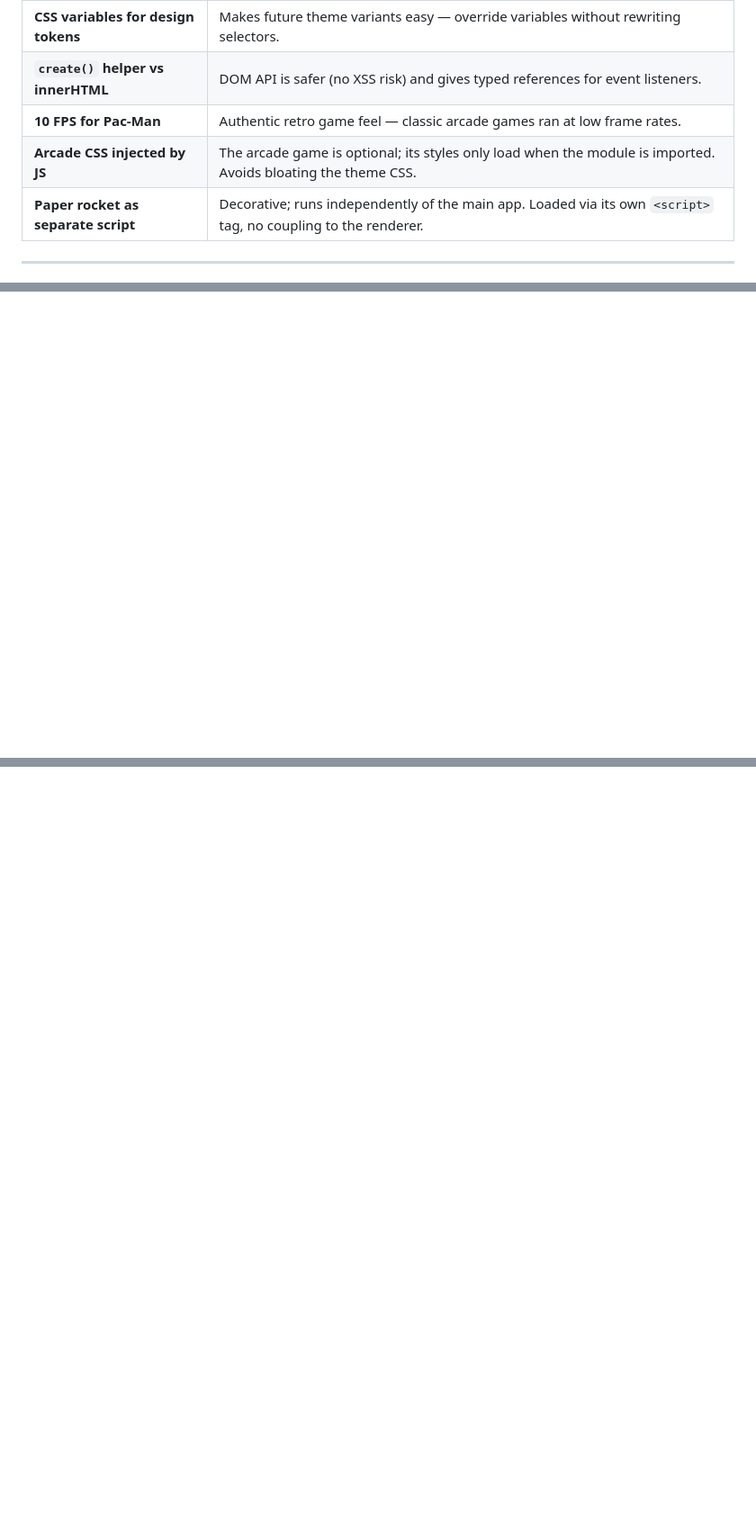
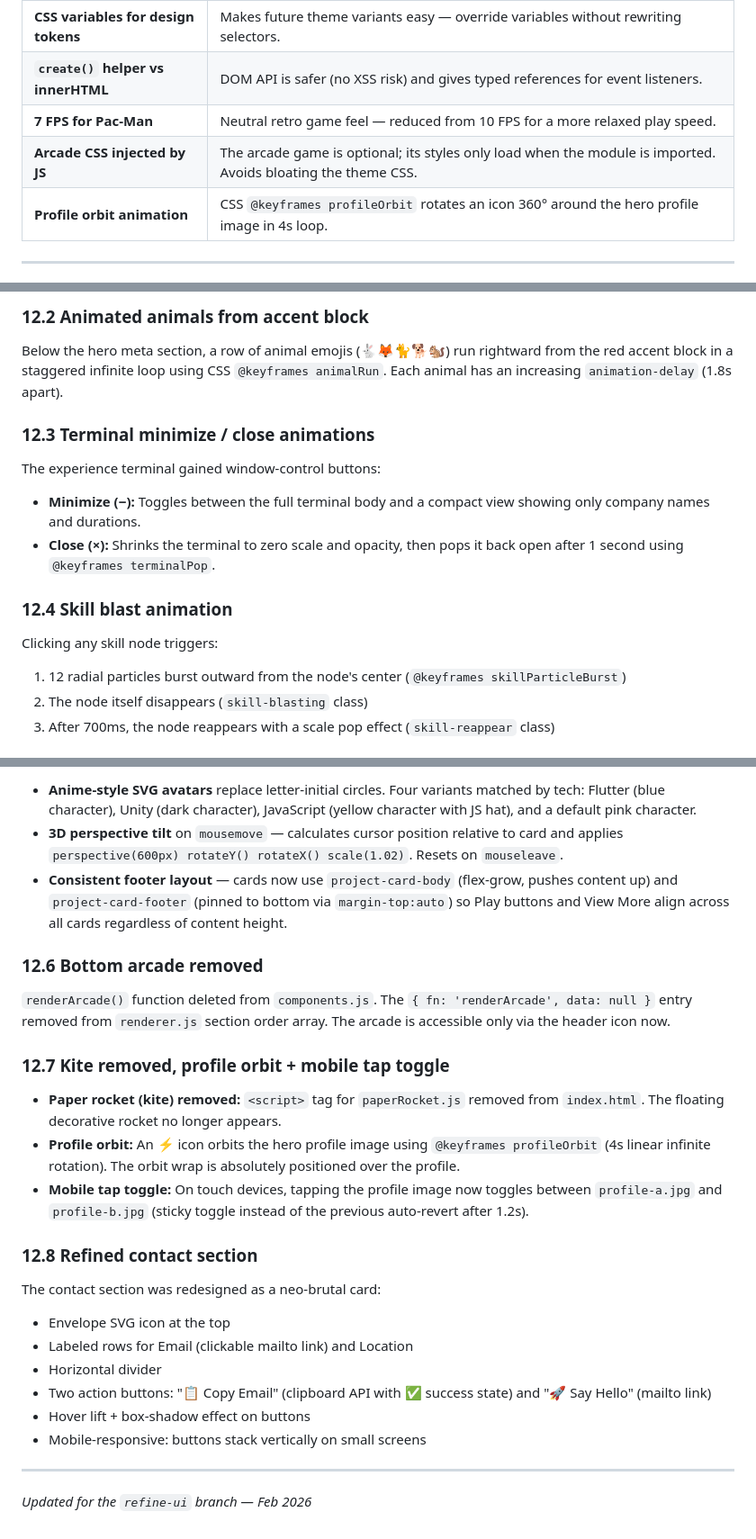
Before and after one commit to praveenrnw/portfolio, a Markdown page: ARCHITECTURE.md, 3 parts joined by grey strips. Shown at 90% size. Drawn GitHub-style; blank space fills up the shorter version.

```diff
--- a/ARCHITECTURE.md
+++ b/ARCHITECTURE.md
@@ -966,9 +967,9 @@ graph TD
 | **`_stop()` cleanup pattern** | Prevents memory leaks from `requestAnimationFrame` loops when sections re-render or games close. |
 | **CSS variables for design tokens** | Makes future theme variants easy — override variables without rewriting selectors. |
 | **`create()` helper vs innerHTML** | DOM API is safer (no XSS risk) and gives typed references for event listeners. |
-| **10 FPS for Pac-Man** | Authentic retro game feel — classic arcade games ran at low frame rates. |
+| **7 FPS for Pac-Man** | Neutral retro game feel — reduced from 10 FPS for a more relaxed play speed. |
 | **Arcade CSS injected by JS** | The arcade game is optional; its styles only load when the module is imported. Avoids bloating the theme CSS. |
-| **Paper rocket as separate script** | Decorative; runs independently of the main app. Loaded via its own `<script>` tag, no coupling to the renderer. |
+| **Profile orbit animation** | CSS `@keyframes profileOrbit` rotates an icon 360° around the hero profile image in 4s loop. |
 
 ---
 
@@ -975,0 +1000,17 @@ graph TD
+### 12.2 Animated animals from accent block
+
+Below the hero meta section, a row of animal emojis (🐇🦊🐈🐕🐿️) run rightward from the red accent block in a staggered infinite loop using CSS `@keyframes animalRun`. Each animal has an increasing `animation-delay` (1.8s apart).
+
+### 12.3 Terminal minimize / close animations
+
+The experience terminal gained window-control buttons:
+- **Minimize (−):** Toggles between the full terminal body and a compact view showing only company names and durations.
+- **Close (×):** Shrinks the terminal to zero scale and opacity, then pops it back open after 1 second using `@keyframes terminalPop`.
+
+### 12.4 Skill blast animation
+
+Clicking any skill node triggers:
+1. 12 radial particles burst outward from the node's center (`@keyframes skillParticleBurst`)
+2. The node itself disappears (`skill-blasting` class)
+3. After 700ms, the node reappears with a scale pop effect (`skill-reappear` class)
+
@@ -975,0 +1035,27 @@ graph TD
+- **Anime-style SVG avatars** replace letter-initial circles. Four variants matched by tech: Flutter (blue character), Unity (dark character), JavaScript (yellow character with JS hat), and a default pink character.
+- **3D perspective tilt** on `mousemove` — calculates cursor position relative to card and applies `perspective(600px) rotateY() rotateX() scale(1.02)`. Resets on `mouseleave`.
+- **Consistent footer layout** — cards now use `project-card-body` (flex-grow, pushes content up) and `project-card-footer` (pinned to bottom via `margin-top:auto`) so Play buttons and View More align across all cards regardless of content height.
+
+### 12.6 Bottom arcade removed
+
+`renderArcade()` function deleted from `components.js`. The `{ fn: 'renderArcade', data: null }` entry removed from `renderer.js` section order array. The arcade is accessible only via the header icon now.
+
+### 12.7 Kite removed, profile orbit + mobile tap toggle
+
+- **Paper rocket (kite) removed:** `<script>` tag for `paperRocket.js` removed from `index.html`. The floating decorative rocket no longer appears.
+- **Profile orbit:** An ⚡ icon orbits the hero profile image using `@keyframes profileOrbit` (4s linear infinite rotation). The orbit wrap is absolutely positioned over the profile.
+- **Mobile tap toggle:** On touch devices, tapping the profile image now toggles between `profile-a.jpg` and `profile-b.jpg` (sticky toggle instead of the previous auto-revert after 1.2s).
+
+### 12.8 Refined contact section
+
+The contact section was redesigned as a neo-brutal card:
+- Envelope SVG icon at the top
+- Labeled rows for Email (clickable mailto link) and Location
+- Horizontal divider
+- Two action buttons: "📋 Copy Email" (clipboard API with ✅ success state) and "🚀 Say Hello" (mailto link)
+- Hover lift + box-shadow effect on buttons
+- Mobile-responsive: buttons stack vertically on small screens
+
+---
+
+*Updated for the `refine-ui` branch — Feb 2026*
```
Also changed, not shown: other parts of ARCHITECTURE.md (+43 -1 lines).
